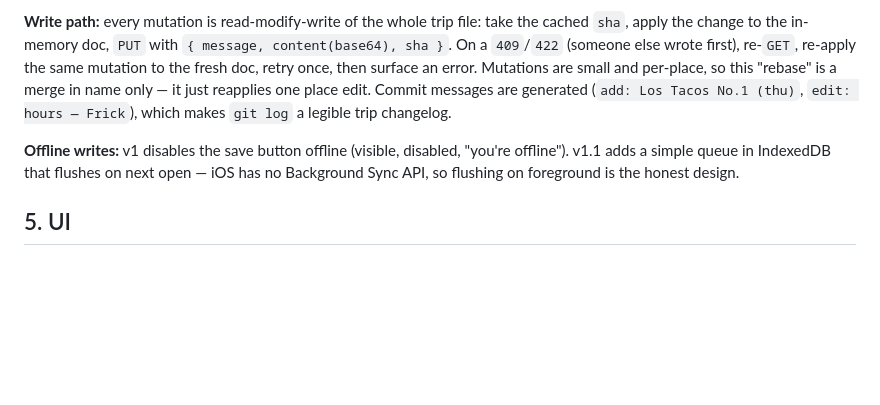
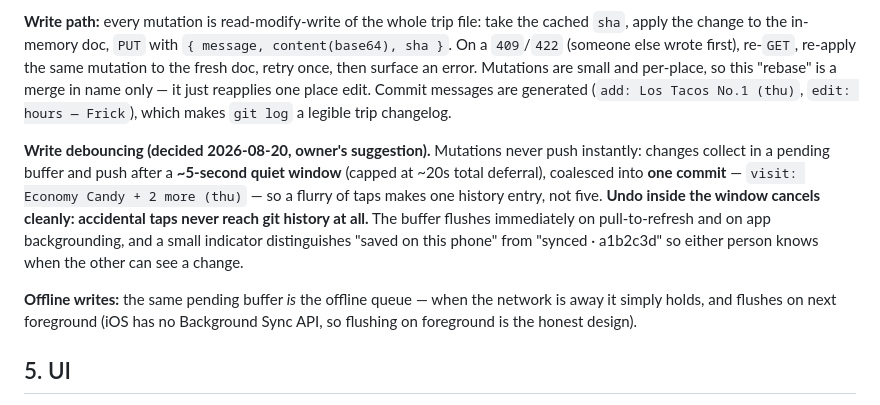
Before and after one commit to kshannon/wayfeather, a Markdown page: DESIGN.md, the part around the change. GitHub-like rendering; blank space fills up the shorter version.

Commit message:
feat: M2 write debouncing — 5s quiet window, coalesced commits, undo-cancels
Owner's accidental-click concern becomes the sync design: pending buffer
pushes after ~5s quiet (20s cap) as one coalesced commit; undo within
the window means accidents never reach history; flush on refresh and
backgrounding; the same buffer doubles as the offline queue.

Co-authored-by: my 🤖 LLM friend

```diff
--- a/DESIGN.md
+++ b/DESIGN.md
@@ -105,7 +105,9 @@ Schema changes bump `schema` and the app refuses versions it doesn't know, with
 
 **Write path:** every mutation is read-modify-write of the whole trip file: take the cached `sha`, apply the change to the in-memory doc, `PUT` with `{ message, content(base64), sha }`. On a `409`/`422` (someone else wrote first), re-`GET`, re-apply the same mutation to the fresh doc, retry once, then surface an error. Mutations are small and per-place, so this "rebase" is a merge in name only — it just reapplies one place edit. Commit messages are generated (`add: Los Tacos No.1 (thu)`, `edit: hours — Frick`), which makes `git log` a legible trip changelog.
 
-**Offline writes:** v1 disables the save button offline (visible, disabled, "you're offline"). v1.1 adds a simple queue in IndexedDB that flushes on next open — iOS has no Background Sync API, so flushing on foreground is the honest design.
+**Write debouncing (decided 2026-08-20, owner's suggestion).** Mutations never push instantly: changes collect in a pending buffer and push after a **~5-second quiet window** (capped at ~20s total deferral), coalesced into **one commit** — `visit: Economy Candy + 2 more (thu)` — so a flurry of taps makes one history entry, not five. **Undo inside the window cancels cleanly: accidental taps never reach git history at all.** The buffer flushes immediately on pull-to-refresh and on app backgrounding, and a small indicator distinguishes "saved on this phone" from "synced · a1b2c3d" so either person knows when the other can see a change.
+
+**Offline writes:** the same pending buffer *is* the offline queue — when the network is away it simply holds, and flushes on next foreground (iOS has no Background Sync API, so flushing on foreground is the honest design).
 
 ## 5. UI
 
```
